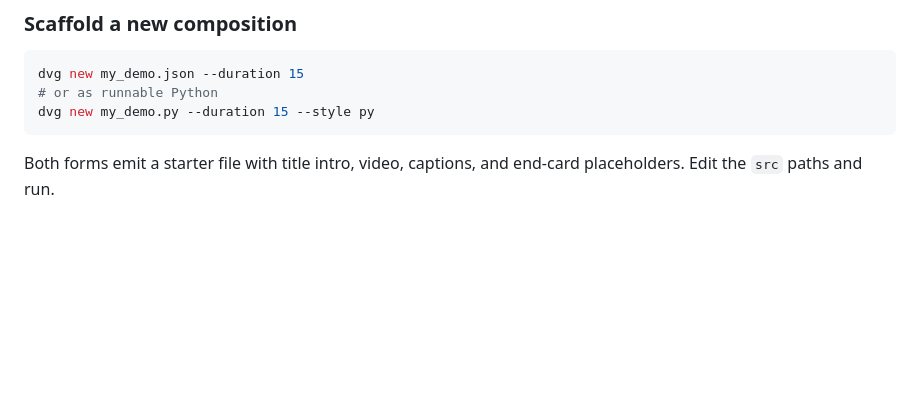
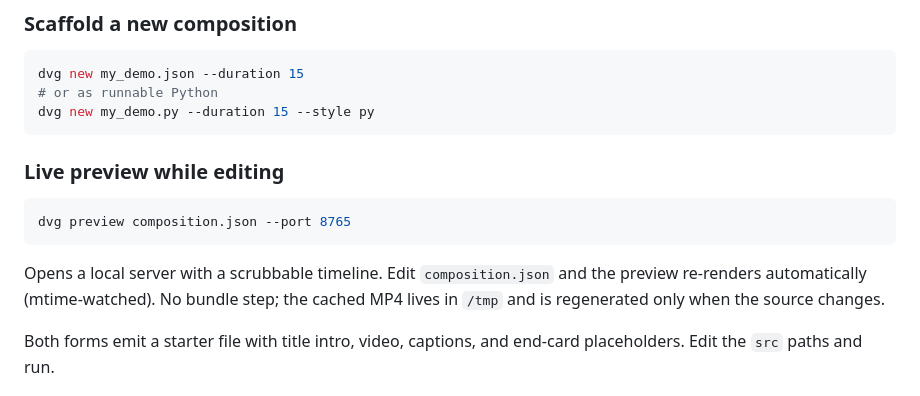
Before and after one commit to ashwinchidambaram/demo-video-generator, a Markdown page: README.md, the part around the change. Rendered like a GitHub page; blank space fills up the shorter version.

Commit message:
docs: mention dvg preview + scrubbable timeline

````diff
--- a/README.md
+++ b/README.md
@@ -257,6 +257,16 @@ dvg new my_demo.json --duration 15
 dvg new my_demo.py --duration 15 --style py
 ```
 
+### Live preview while editing
+
+```bash
+dvg preview composition.json --port 8765
+```
+
+Opens a local server with a scrubbable timeline. Edit `composition.json`
+and the preview re-renders automatically (mtime-watched). No bundle step;
+the cached MP4 lives in `/tmp` and is regenerated only when the source changes.
+
 Both forms emit a starter file with title intro, video, captions, and end-card placeholders. Edit the `src` paths and run.
 
 ## Comparison with the original plan
````
Also changed, not shown: MORNING.md (+1 -0 lines).
